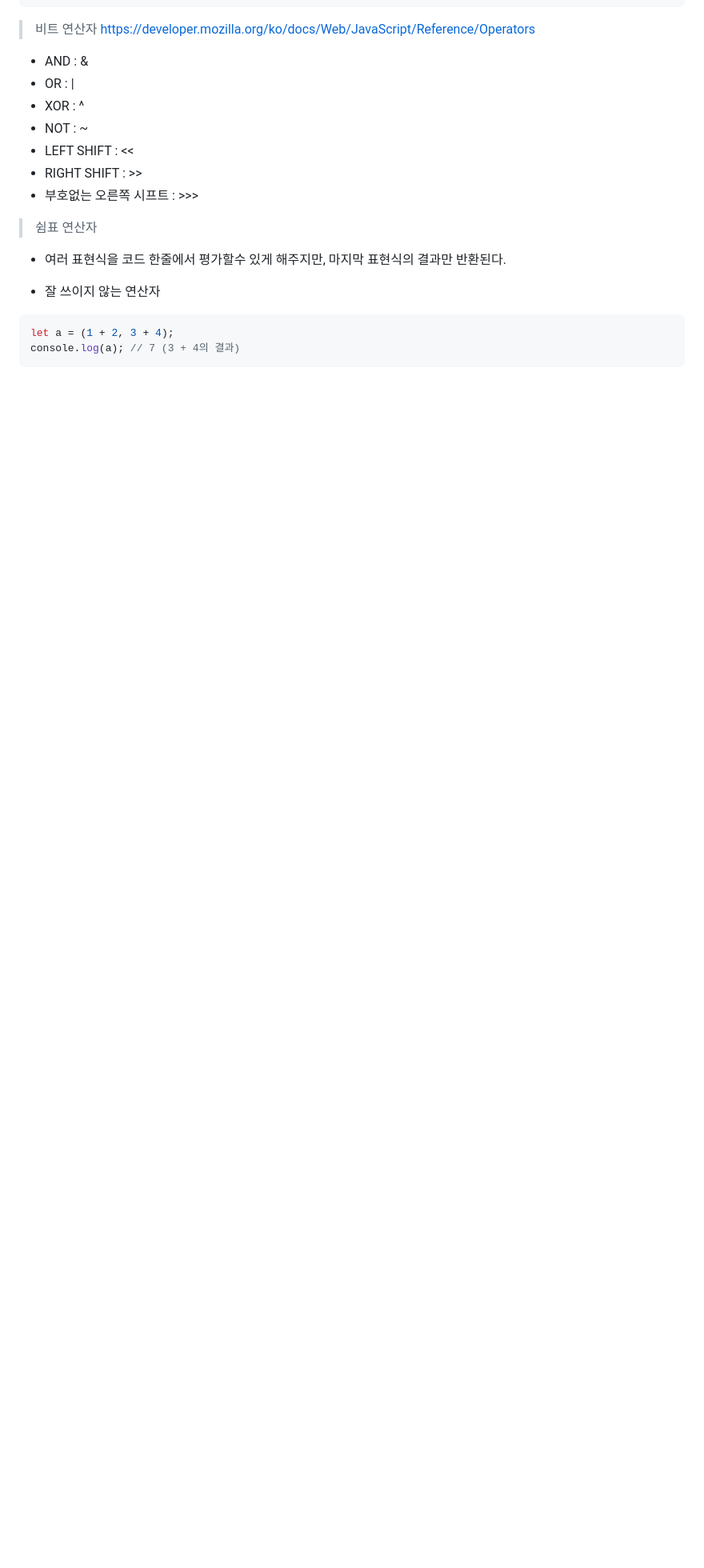
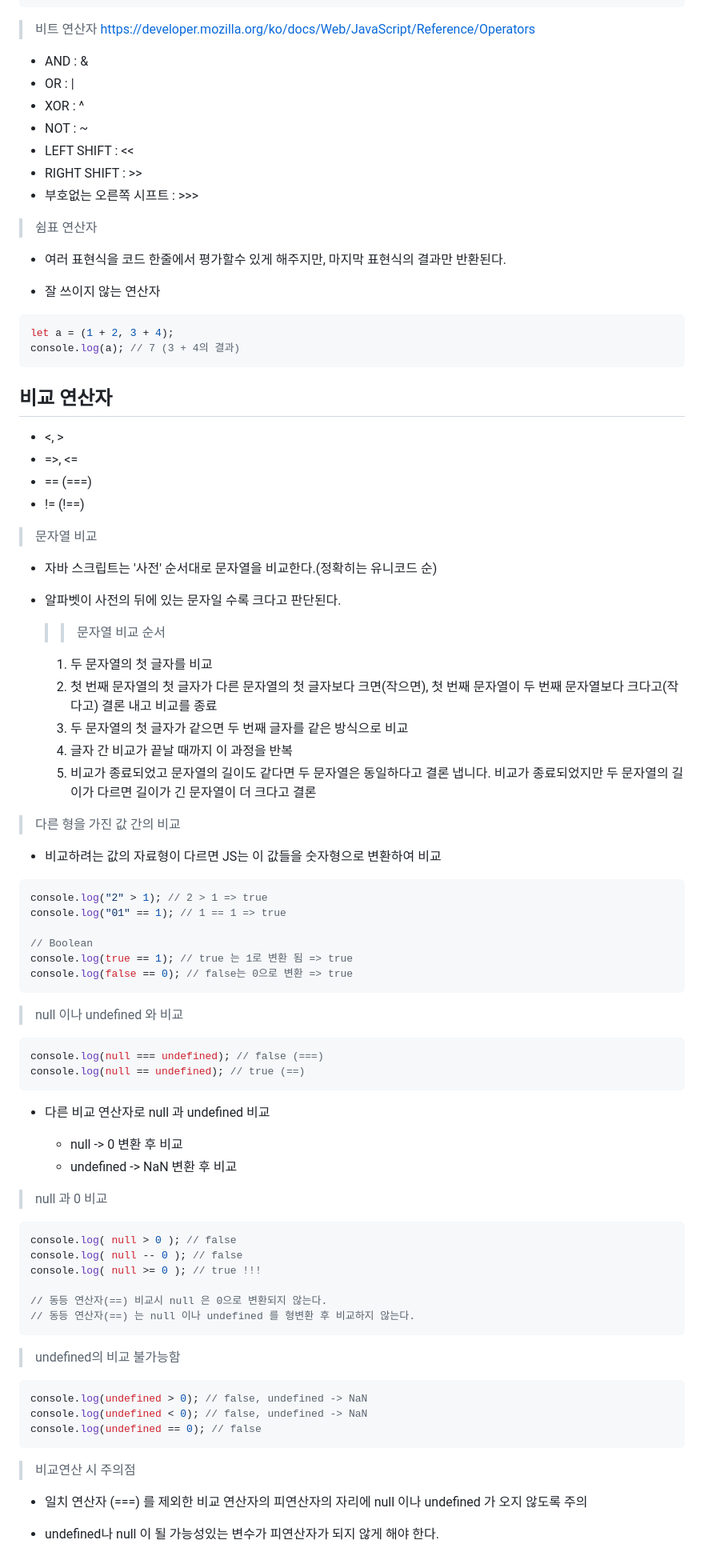
Before and after one commit to ykdman/Front-End-Study, a Markdown page: JSINFO/JS기본.md, the part around the change. Shown: that part at 80% size. Rendered like a GitHub page; blank space fills up the shorter version.

Commit message:
JSINFO 기본 - 비교연산자

````diff
--- a/JSINFO/JS기본.md
+++ b/JSINFO/JS기본.md
@@ -539,3 +539,73 @@ console.log(b); //2, 연산 후의 변수값 반환
 let a = (1 + 2, 3 + 4);
 console.log(a); // 7 (3 + 4의 결과)
 ```
+
+## 비교 연산자
+
+- <, >
+- =>, <=
+- == (===)
+- != (!==)
+
+> 문자열 비교
+
+- 자바 스크립트는 '사전' 순서대로 문자열을 비교한다.(정확히는 유니코드 순)
+- 알파벳이 사전의 뒤에 있는 문자일 수록 크다고 판단된다.
+
+  > > 문자열 비교 순서
+
+  1. 두 문자열의 첫 글자를 비교
+  2. 첫 번째 문자열의 첫 글자가 다른 문자열의 첫 글자보다 크면(작으면), 첫 번째 문자열이 두 번째 문자열보다 크다고(작다고) 결론 내고 비교를 종료
+  3. 두 문자열의 첫 글자가 같으면 두 번째 글자를 같은 방식으로 비교
+  4. 글자 간 비교가 끝날 때까지 이 과정을 반복
+  5. 비교가 종료되었고 문자열의 길이도 같다면 두 문자열은 동일하다고 결론 냅니다. 비교가 종료되었지만 두 문자열의 길이가 다르면 길이가 긴 문자열이 더 크다고 결론
+
+> 다른 형을 가진 값 간의 비교
+
+- 비교하려는 값의 자료형이 다르면 JS는 이 값들을 숫자형으로 변환하여 비교
+
+```js
+console.log("2" > 1); // 2 > 1 => true
+console.log("01" == 1); // 1 == 1 => true
+
+// Boolean
+console.log(true == 1); // true 는 1로 변환 됨 => true
+console.log(false == 0); // false는 0으로 변환 => true
+```
+
+> null 이나 undefined 와 비교
+
+```js
+console.log(null === undefined); // false (===)
+console.log(null == undefined); // true (==)
+```
+
+- 다른 비교 연산자로 null 과 undefined 비교
+
+  - null -> 0 변환 후 비교
+  - undefined -> NaN 변환 후 비교
+
+> null 과 0 비교
+
+```js
+console.log( null > 0 ); // false
+console.log( null -- 0 ); // false
+console.log( null >= 0 ); // true !!!
+
+// 동등 연산자(==) 비교시 null 은 0으로 변환되지 않는다.
+// 동등 연산자(==) 는 null 이나 undefined 를 형변환 후 비교하지 않는다.
+```
+
+> undefined의 비교 불가능함
+
+```js
+console.log(undefined > 0); // false, undefined -> NaN
+console.log(undefined < 0); // false, undefined -> NaN
+console.log(undefined == 0); // false
+```
+
+> 비교연산 시 주의점
+
+- 일치 연산자 (===) 를 제외한 비교 연산자의 피연산자의 자리에 null 이나 undefined 가 오지 않도록 주의
+
+- undefined나 null 이 될 가능성있는 변수가 피연산자가 되지 않게 해야 한다.
````
